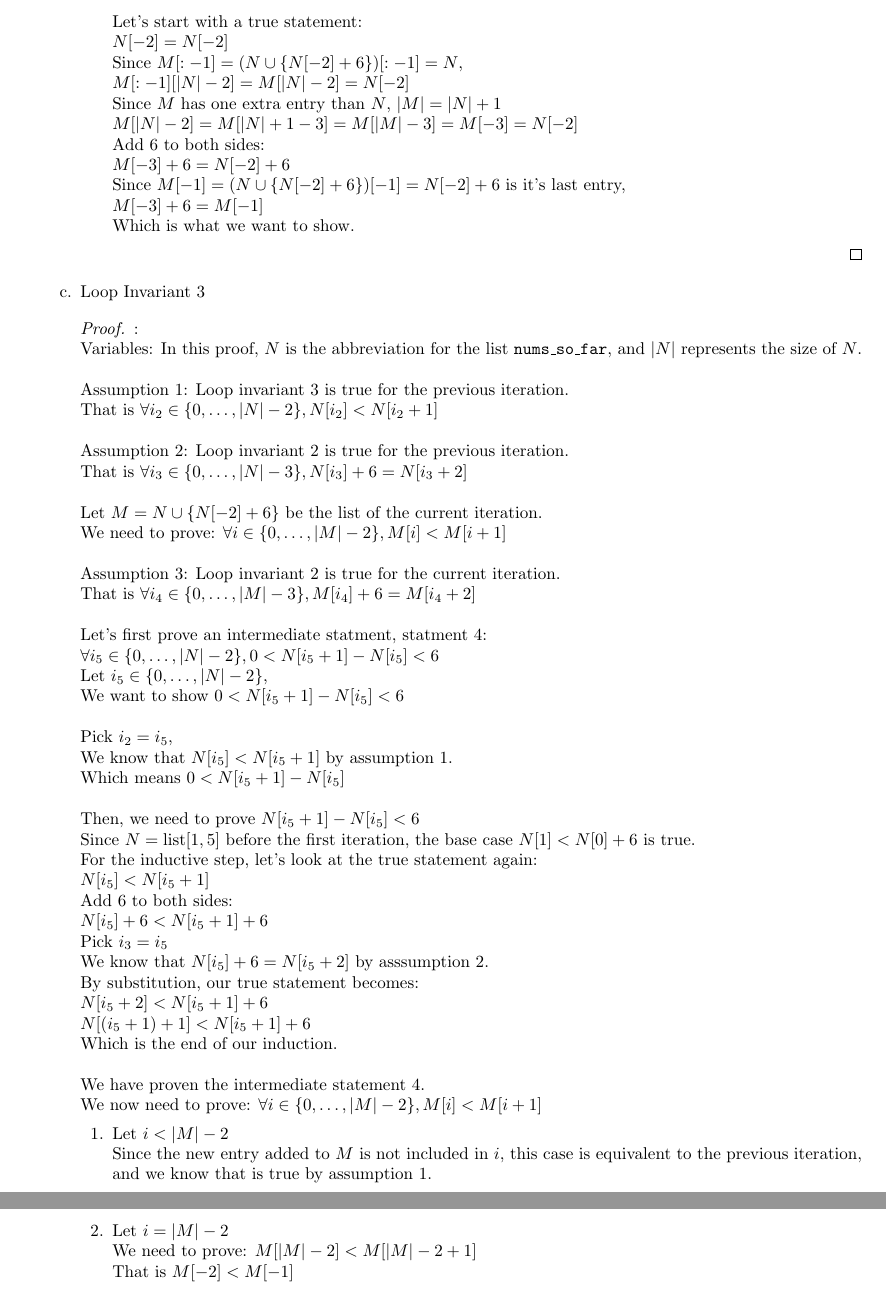
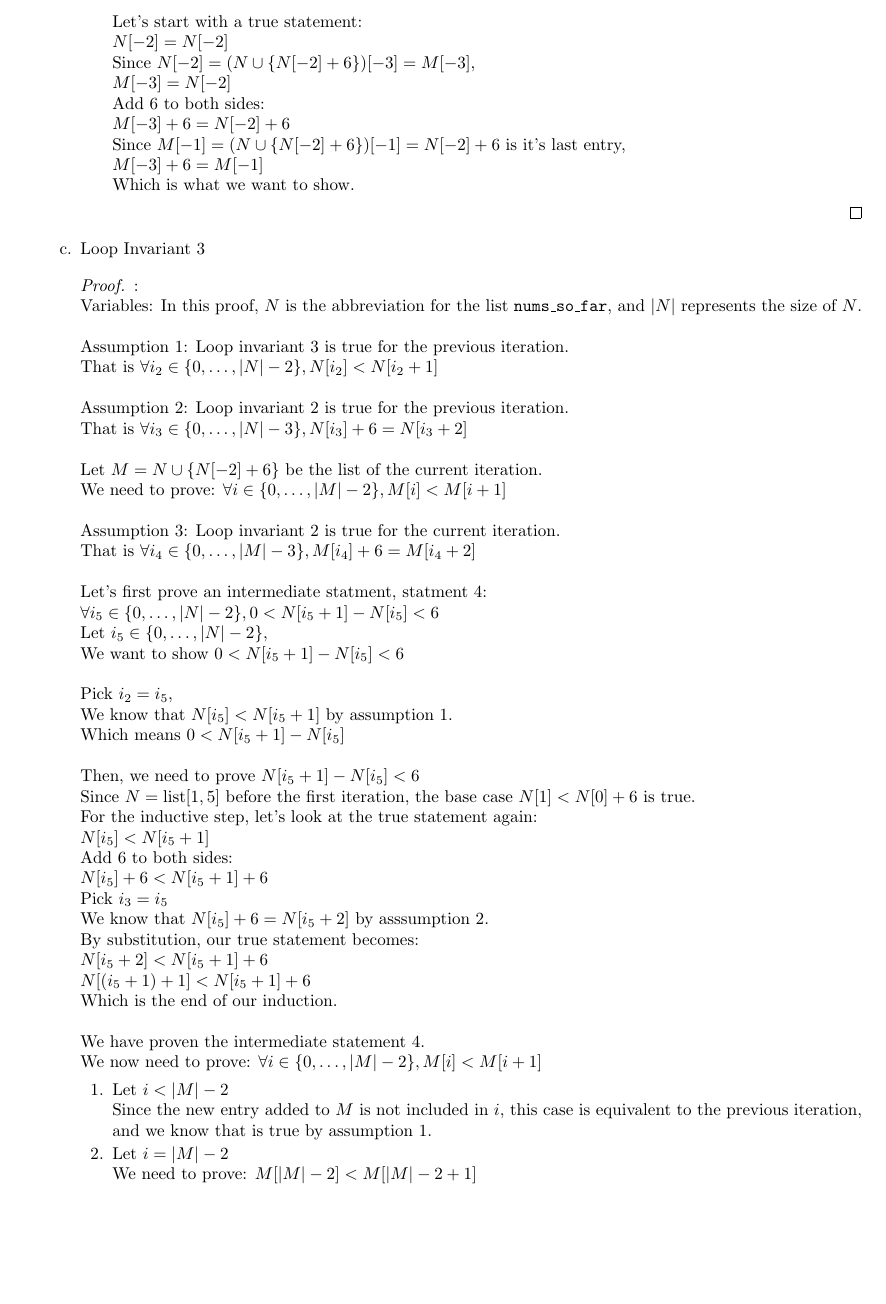
Before and after one commit to hykilpikonna/CSC110, a LaTeX problem sheet (assignments/a4/a4.tex): two parts of pages 4 and 5 of 6 before the commit and part of page 4 of 6 after it, the two joined at a grey line, cut so that both start at the same text, the shorter picture padded with empty space. Compiled offline with pdfLaTeX.

Commit message:
[O] A4 P2.3.b simplify

```diff
--- a/assignments/a4/a4.tex
+++ b/assignments/a4/a4.tex
@@ -156,10 +156,8 @@ We need to prove: $\forall i \in \{0, \dots, |M| - 3\}, M[i] + 6 = M[i + 2] $
         \\
         Let's start with a true statement: \\
         $N[-2] = N[-2]$ \\
-        Since $M[:-1] = (N \cup \{ N[-2] + 6 \})[:-1] = N$, \\
-        $M[:-1][|N| - 2] = M[|N| - 2] = N[-2]$ \\
-        Since $M$ has one extra entry than $N$, $|M| = |N| + 1$ \\
-        $M[|N| - 2] = M[|N| + 1 - 3] = M[|M| - 3] = M[-3] = N[-2]$ \\
+        Since $N[-2] = (N \cup \{ N[-2] + 6 \})[-3] = M[-3]$, \\
+        $M[-3] = N[-2]$ \\
         Add 6 to both sides: \\
         $M[-3] + 6 = N[-2] + 6$ \\
         Since $M[-1] = (N \cup \{ N[-2] + 6 \})[-1] = N[-2] + 6$ is it's last entry, \\
```
